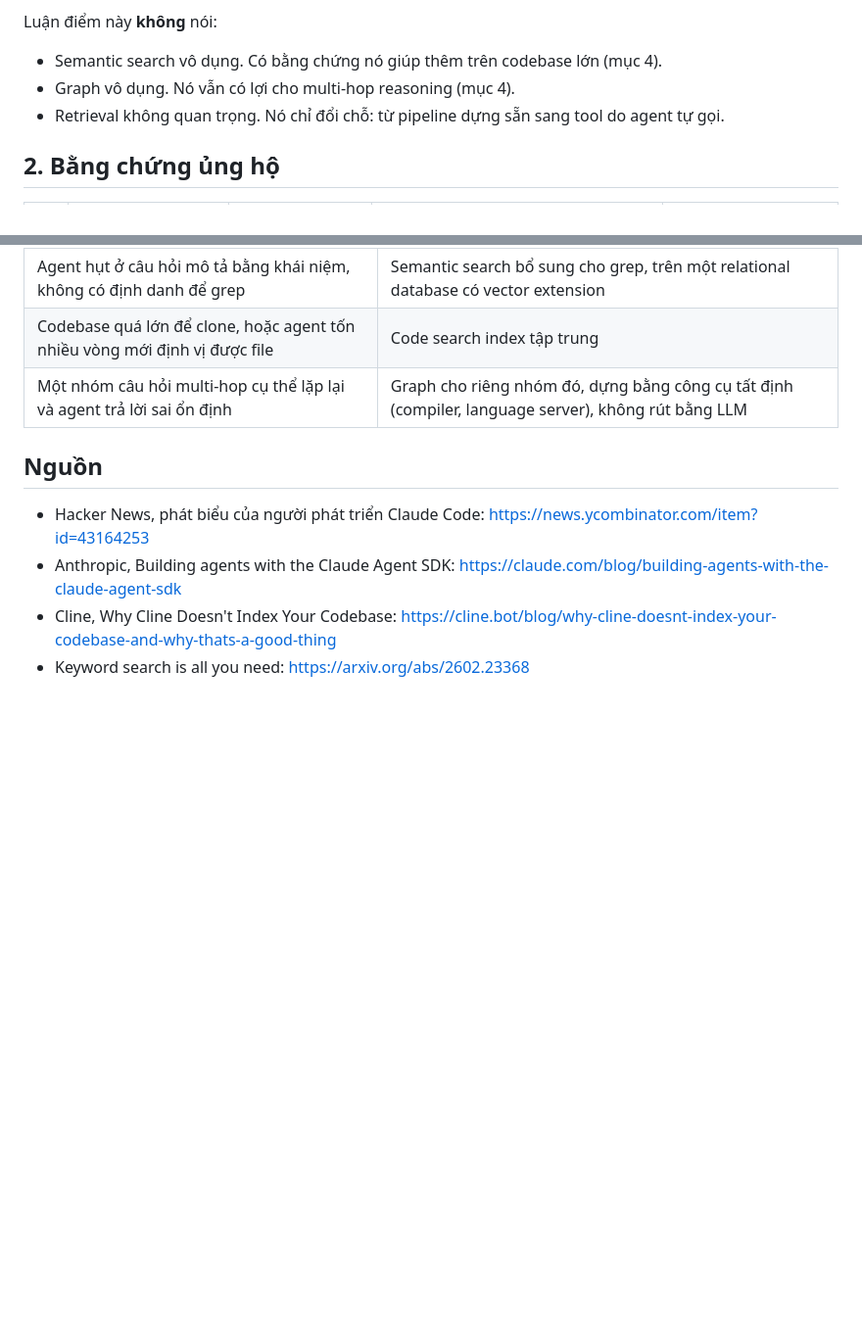
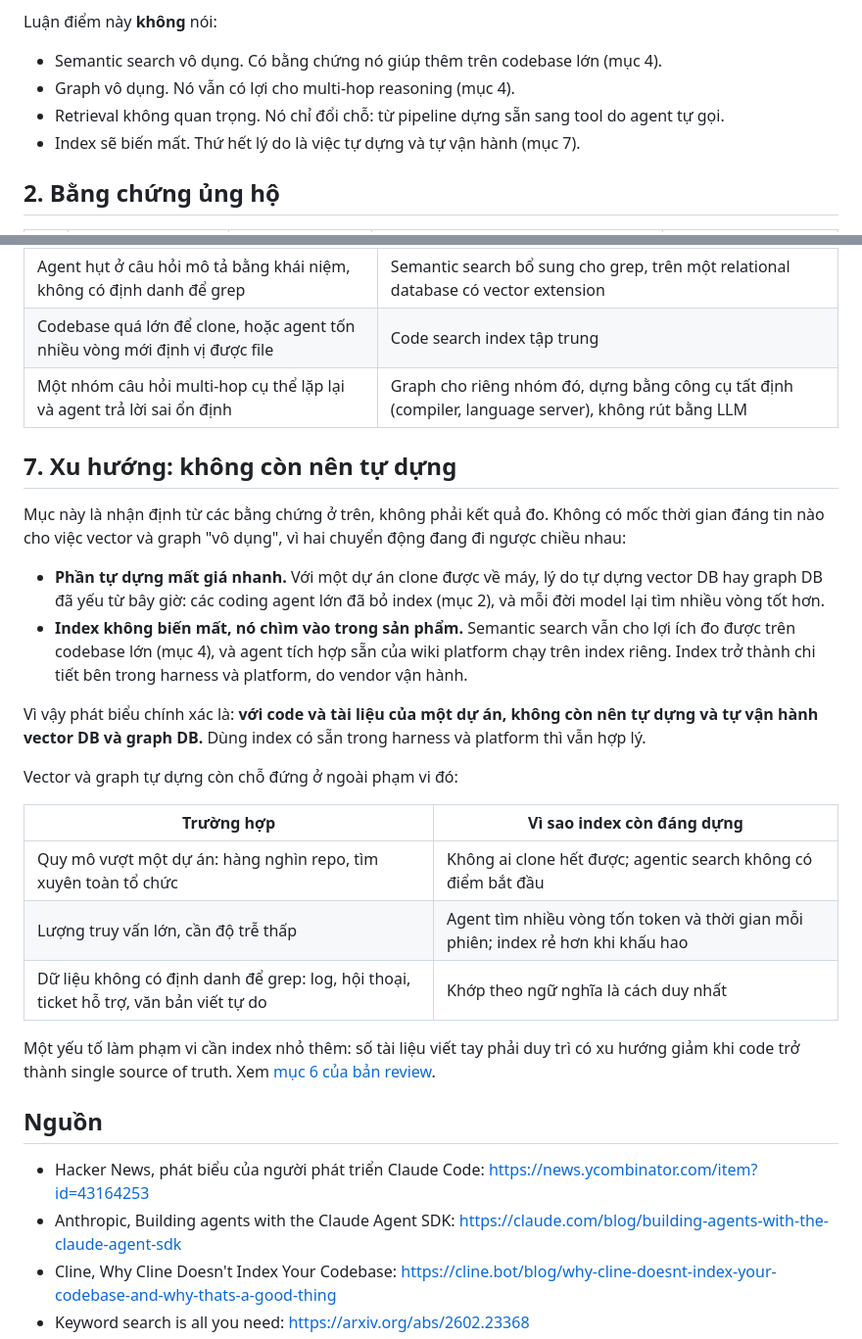
Before and after one commit to phuc-nt/ai-native-for-enterprise, a Markdown page: docs/04-organization-f-ai-adoption/11-no-vector-or-graph-index-evidence.md, 2 parts joined by grey strips. Shown at 98% size. Rendered like a GitHub page; blank space fills up the shorter version.

```diff
--- a/docs/04-organization-f-ai-adoption/11-no-vector-or-graph-index-evidence.md
+++ b/docs/04-organization-f-ai-adoption/11-no-vector-or-graph-index-evidence.md
@@ -13,6 +13,7 @@ Luận điểm này **không** nói:
 - Semantic search vô dụng. Có bằng chứng nó giúp thêm trên codebase lớn (mục 4).
 - Graph vô dụng. Nó vẫn có lợi cho multi-hop reasoning (mục 4).
 - Retrieval không quan trọng. Nó chỉ đổi chỗ: từ pipeline dựng sẵn sang tool do agent tự gọi.
+- Index sẽ biến mất. Thứ hết lý do là việc tự dựng và tự vận hành (mục 7).
 
 ## 2. Bằng chứng ủng hộ
 
@@ -88,6 +89,25 @@ Năm điểm này là lý do mục 5 của bản review đề nghị thử 20 đ
 | Codebase quá lớn để clone, hoặc agent tốn nhiều vòng mới định vị được file | Code search index tập trung |
 | Một nhóm câu hỏi multi-hop cụ thể lặp lại và agent trả lời sai ổn định | Graph cho riêng nhóm đó, dựng bằng công cụ tất định (compiler, language server), không rút bằng LLM |
 
+## 7. Xu hướng: không còn nên tự dựng
+
+Mục này là nhận định từ các bằng chứng ở trên, không phải kết quả đo. Không có mốc thời gian đáng tin nào cho việc vector và graph "vô dụng", vì hai chuyển động đang đi ngược chiều nhau:
+
+- **Phần tự dựng mất giá nhanh.** Với một dự án clone được về máy, lý do tự dựng vector DB hay graph DB đã yếu từ bây giờ: các coding agent lớn đã bỏ index (mục 2), và mỗi đời model lại tìm nhiều vòng tốt hơn.
+- **Index không biến mất, nó chìm vào trong sản phẩm.** Semantic search vẫn cho lợi ích đo được trên codebase lớn (mục 4), và agent tích hợp sẵn của wiki platform chạy trên index riêng. Index trở thành chi tiết bên trong harness và platform, do vendor vận hành.
+
+Vì vậy phát biểu chính xác là: **với code và tài liệu của một dự án, không còn nên tự dựng và tự vận hành vector DB và graph DB.** Dùng index có sẵn trong harness và platform thì vẫn hợp lý.
+
+Vector và graph tự dựng còn chỗ đứng ở ngoài phạm vi đó:
+
+| Trường hợp | Vì sao index còn đáng dựng |
+|---|---|
+| Quy mô vượt một dự án: hàng nghìn repo, tìm xuyên toàn tổ chức | Không ai clone hết được; agentic search không có điểm bắt đầu |
+| Lượng truy vấn lớn, cần độ trễ thấp | Agent tìm nhiều vòng tốn token và thời gian mỗi phiên; index rẻ hơn khi khấu hao |
+| Dữ liệu không có định danh để grep: log, hội thoại, ticket hỗ trợ, văn bản viết tự do | Khớp theo ngữ nghĩa là cách duy nhất |
+
+Một yếu tố làm phạm vi cần index nhỏ thêm: số tài liệu viết tay phải duy trì có xu hướng giảm khi code trở thành single source of truth. Xem [mục 6 của bản review](10-knowledge-platform-design-review.md#6-hướng-dài-hạn-bộ-tài-liệu-tối-thiểu).
+
 ## Nguồn
 
 - Hacker News, phát biểu của người phát triển Claude Code: <https://news.ycombinator.com/item?id=43164253>
```
Also changed, not shown: docs/04-organization-f-ai-adoption/10-knowledge-platform-design-review.md (+23 -0 lines).
